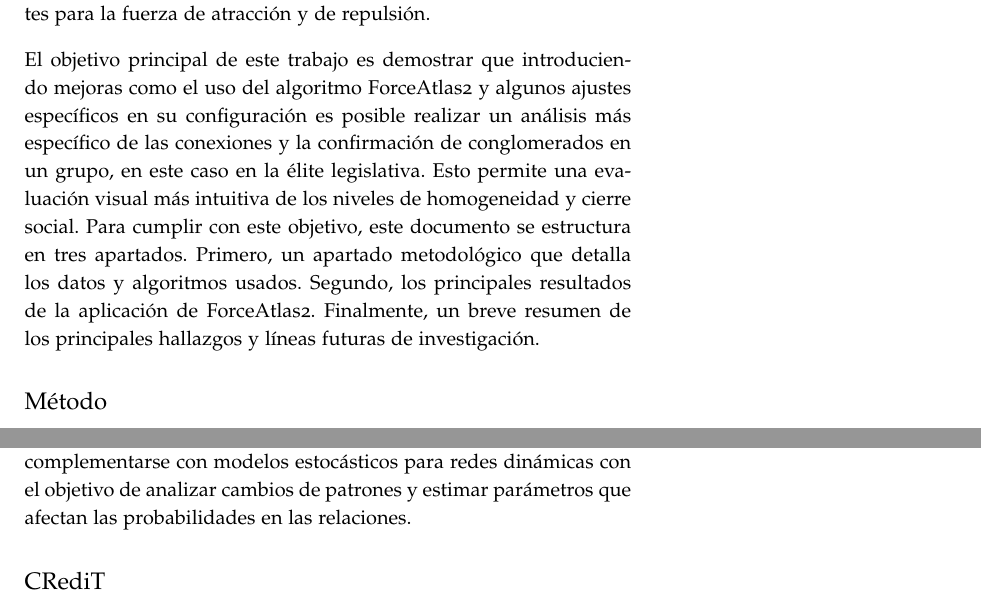
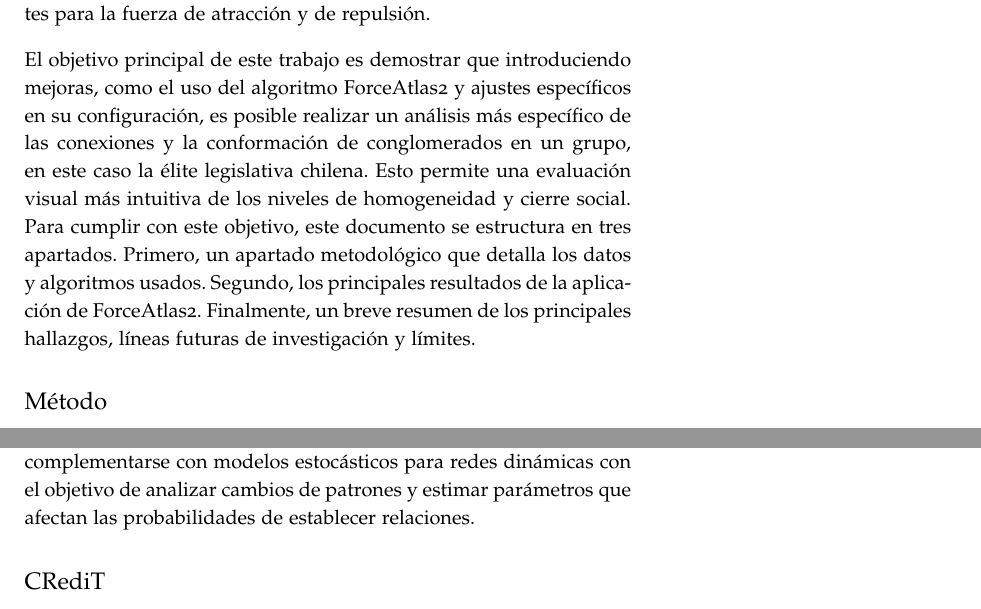
Before and after one commit to training-datalab/tufte-working-papers, a LaTeX document (issue1/03.Proof/gonzalezbustamante2020.tex): two parts of pages 4 and 12 of 14, joined at a grey line, cut so that both start at the same text. Compiled offline with pdfLaTeX; a LaTeX package or settings file that is missing is left out.

Commit message:
Update gonzalezbustamante2020.tex

```diff
--- a/issue1/03.Proof/gonzalezbustamante2020.tex
+++ b/issue1/03.Proof/gonzalezbustamante2020.tex
@@ -113,7 +113,7 @@
 
 \justify{Este documento de trabajo eval\'ua un algoritmo alternativo para las legislaturas analizadas por Gonz\'alez-Bustamante y Cisternas (2016). Espec\'ificamente se utiliza ForceAtlas2, un algoritmo de dise\~no gr\'afico contin\'uo desarrollado por Jacomy et al. (2014) con base en un dise\~no dirigido por fuerza ({\itshape force-directed}). Si bien el algoritmo Fruchterman y Reingold (1991) tambi\'en es dirigido por fuerza, los modelos de energ\'ia var\'ian ya que cada algoritmo se basa en f\'ormulas diferentes para la fuerza de atracci\'on y de repulsi\'on.}
 
-\justify{El objetivo principal de este trabajo es demostrar que introduciendo mejoras como el uso del algoritmo ForceAtlas2 y algunos ajustes específicos en su configuración es posible realizar un análisis más específico de las conexiones y la confirmación de conglomerados en un grupo, en este caso en la élite legislativa. Esto permite una evaluación visual más intuitiva de los niveles de homogeneidad y cierre social. Para cumplir con este objetivo, este documento se estructura en tres apartados. Primero, un apartado metodol\'ogico que detalla los datos y algoritmos usados. Segundo, los principales resultados de la aplicaci\'on de ForceAtlas2. Finalmente, un breve resumen de los principales hallazgos y l\'ineas futuras de investigaci\'on.}
+\justify{El objetivo principal de este trabajo es demostrar que introduciendo mejoras, como el uso del algoritmo ForceAtlas2 y ajustes específicos en su configuración, es posible realizar un análisis más específico de las conexiones y la conformación de conglomerados en un grupo, en este caso la élite legislativa chilena. Esto permite una evaluación visual más intuitiva de los niveles de homogeneidad y cierre social. Para cumplir con este objetivo, este documento se estructura en tres apartados. Primero, un apartado metodol\'ogico que detalla los datos y algoritmos usados. Segundo, los principales resultados de la aplicaci\'on de ForceAtlas2. Finalmente, un breve resumen de los principales hallazgos, l\'ineas futuras de investigaci\'on y límites.}
 
 %%%%%%%%%%%%%%%%%%%%%%%%%%%%%%%%%%%%%%%%%%%%%%%%%%
 
@@ -310,7 +310,7 @@ Humanidades, Universidad Católica de Temuco. ORCID iD: \href{https://orcid.org/
 
 \justify{Uno de los aspectos que el documento podría mejorar es la forma en que se presenta el texto. La entrada es muy directa y falta contextualización sobre la importancia del estudio de redes y la lógica de los grafos y del análisis de redes. En ese sentido se recomienda dedicar al menos un párrafo para orientar al lector sobre la importancia de estas lógicas.  Del mismo modo, es relevante señalar en la introducción de forma más clara el objetivo del trabajo. Sería suficiente con dos líneas que indiquen que se busca demostrar que introduciendo mejoras como el algoritmo ForceAtlas2 es posible realizar un análisis más específico de las conexiones y la conformación de conglomerados y, de esta forma, evaluar que tan cerrada o abierta es la élite analizada.}
 
-\justify{Por otra parte, la discusión final podría extenderse un poco más. Para un trabajo tan bien desarrollado el cierre podría profundizar un poco más en, por ejemplo, las limitaciones potenciales del algoritmo o bien destacar más sus potenciales no solo para el análisis de las élites políticas, sino que para redes en general y élites de todo tipo. A pesar de estas potencialidades es relevante tener en cuenta que esto ofrece ventajas analíticas más bien descriptivas que debiesen complementarse con modelos estocásticos para redes dinámicas con el objetivo de analizar cambios de patrones y estimar parámetros que afectan las probabilidades en las relaciones.}
+\justify{Por otra parte, la discusión final podría extenderse un poco más. Para un trabajo tan bien desarrollado el cierre podría profundizar un poco más en, por ejemplo, las limitaciones potenciales del algoritmo o bien destacar más sus potenciales no solo para el análisis de las élites políticas, sino que para redes en general y élites de todo tipo. A pesar de estas potencialidades es relevante tener en cuenta que esto ofrece ventajas analíticas más bien descriptivas que debiesen complementarse con modelos estocásticos para redes dinámicas con el objetivo de analizar cambios de patrones y estimar parámetros que afectan las probabilidades de establecer relaciones.}
 
 %%%%%%%%%%%%%%%%%%%%%%%%%%%%%%%%%%%%%%%%%%%%%%%%%%
 
```
Also changed, not shown: issue1/03.Proof/gonzalezbustamante2020.tex (4 more changed lines).
